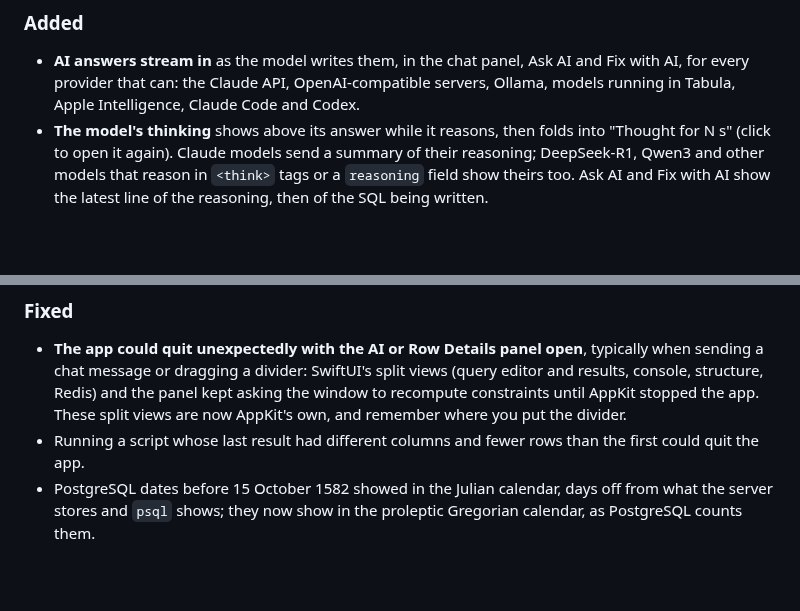
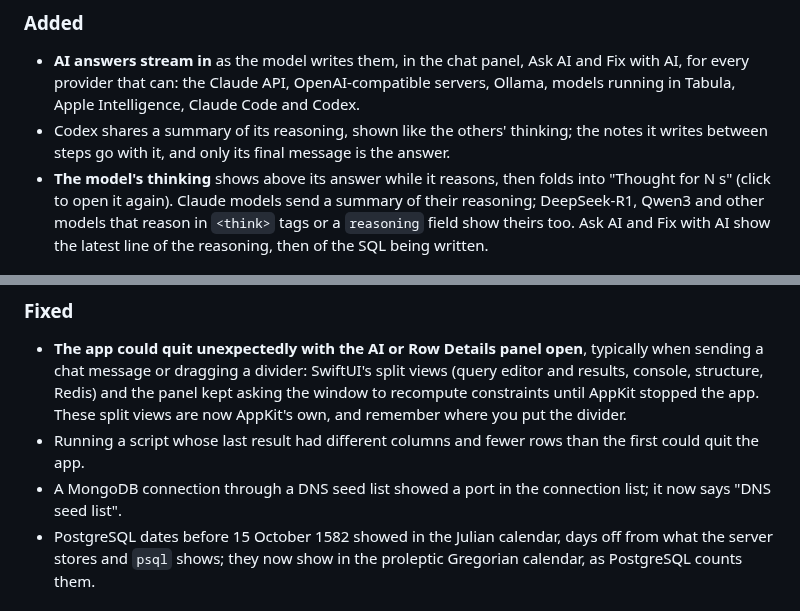
Before and after one commit to tungnguyenvan/tabula, a Markdown page: CHANGELOG.md, 2 parts joined by grey strips. Rendered like a GitHub page; blank space fills up the shorter version.

```diff
--- a/CHANGELOG.md
+++ b/CHANGELOG.md
@@ -6,6 +6,7 @@ All notable changes to Tabula are documented here. The format follows [Keep a Ch
 
 ### Added
 - **AI answers stream in** as the model writes them, in the chat panel, Ask AI and Fix with AI, for every provider that can: the Claude API, OpenAI-compatible servers, Ollama, models running in Tabula, Apple Intelligence, Claude Code and Codex.
+- Codex shares a summary of its reasoning, shown like the others' thinking; the notes it writes between steps go with it, and only its final message is the answer.
 - **The model's thinking** shows above its answer while it reasons, then folds into "Thought for N s" (click to open it again). Claude models send a summary of their reasoning; DeepSeek-R1, Qwen3 and other models that reason in `<think>` tags or a `reasoning` field show theirs too. Ask AI and Fix with AI show the latest line of the reasoning, then of the SQL being written.
 
 ### Changed
@@ -16,6 +17,7 @@ All notable changes to Tabula are documented here. The format follows [Keep a Ch
 ### Fixed
 - **The app could quit unexpectedly with the AI or Row Details panel open**, typically when sending a chat message or dragging a divider: SwiftUI's split views (query editor and results, console, structure, Redis) and the panel kept asking the window to recompute constraints until AppKit stopped the app. These split views are now AppKit's own, and remember where you put the divider.
 - Running a script whose last result had different columns and fewer rows than the first could quit the app.
+- A MongoDB connection through a DNS seed list showed a port in the connection list; it now says "DNS seed list".
 - PostgreSQL dates before 15 October 1582 showed in the Julian calendar, days off from what the server stores and `psql` shows; they now show in the proleptic Gregorian calendar, as PostgreSQL counts them.
 
 ### Planned
```
Also changed, not shown: README.md (+2 -0 lines), docs/screenshots/mongodb-connection.png (added), 5 other files.
